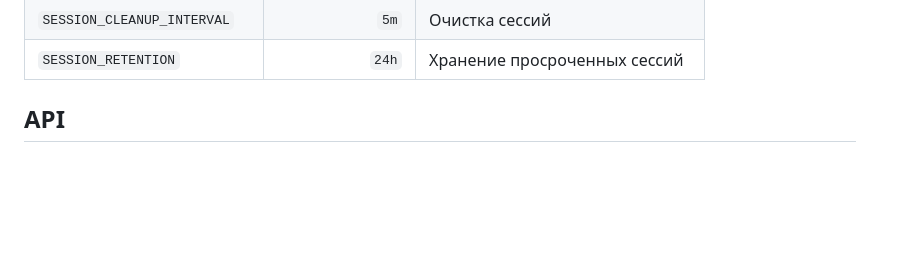
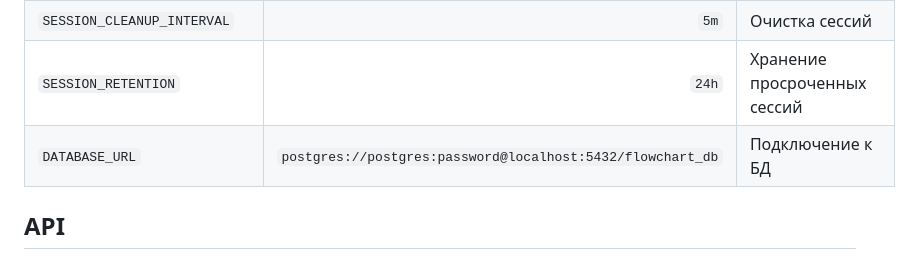
Before and after one commit to skyP38/flowchart_editor, a Markdown page: README.md, the part around the change. GitHub-like rendering; blank space fills up the shorter version.

```diff
--- a/README.md
+++ b/README.md
@@ -56,6 +56,7 @@ go run ./cmd/server
 | `RATELIMIT_CLEANUP_INTERVAL` |         `5m` | Очистка rate limiter          |
 | `SESSION_CLEANUP_INTERVAL`   |         `5m` | Очистка сессий                |
 | `SESSION_RETENTION`          |        `24h` | Хранение просроченных сессий  |
+| `DATABASE_URL`               | `postgres://postgres:password@localhost:5432/flowchart_db` | Подключение к БД |
 
 ## API
 
```
